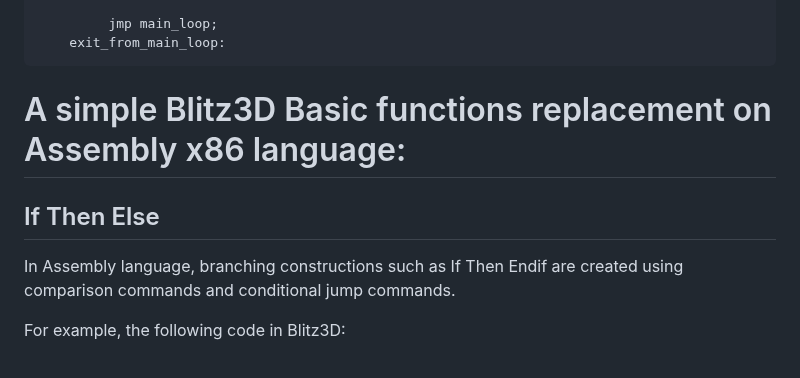
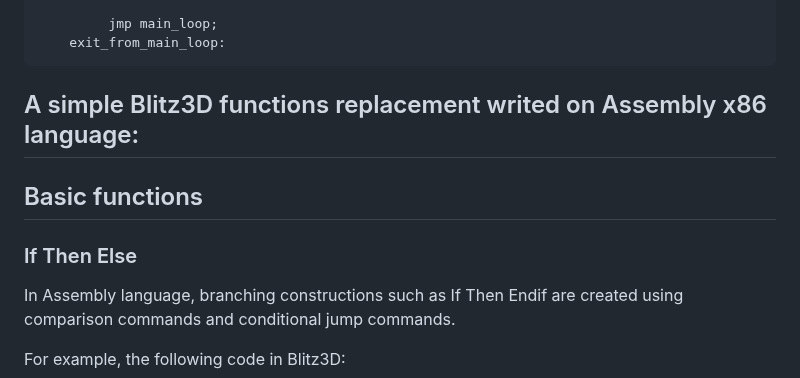
Before and after one commit to Blitz3DFASM/Blitz3DFASMSDK, a Markdown page: README.md, the part around one of its changes. Drawn GitHub-style.

```diff
--- a/README.md
+++ b/README.md
@@ -202,9 +202,11 @@ Among the shortcomings, it can also be noted that if you want to connect any oth
              jmp main_loop;
         exit_from_main_loop:
 
-# A simple Blitz3D Basic functions replacement on Assembly x86 language:
+## A simple Blitz3D functions replacement writed on Assembly x86 language:
 
-## If Then Else
+## Basic functions
+
+### If Then Else
 
 In Assembly language, branching constructions such as If Then Endif are created using comparison commands and conditional jump commands.
 
```
Also changed, not shown: other parts of README.md (+20 -11 lines).
